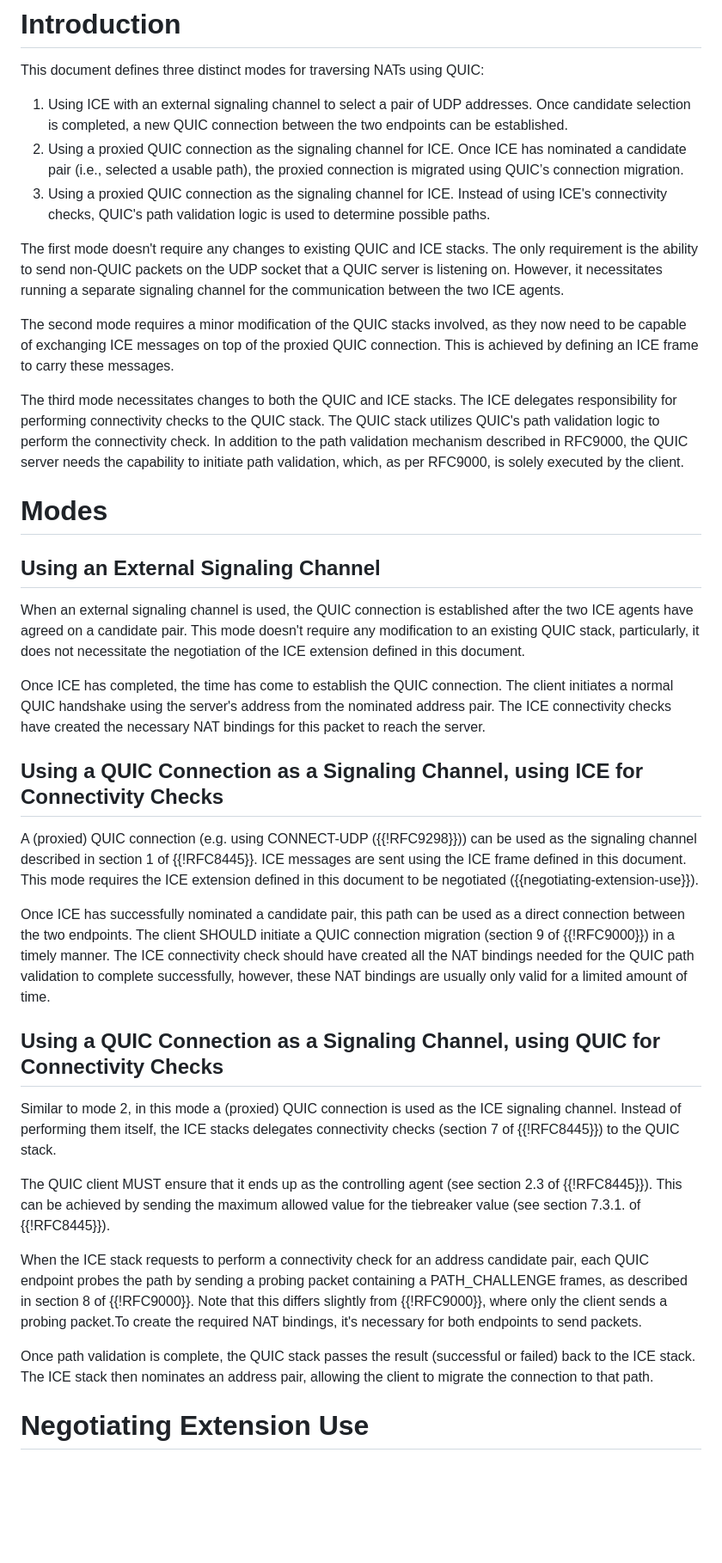
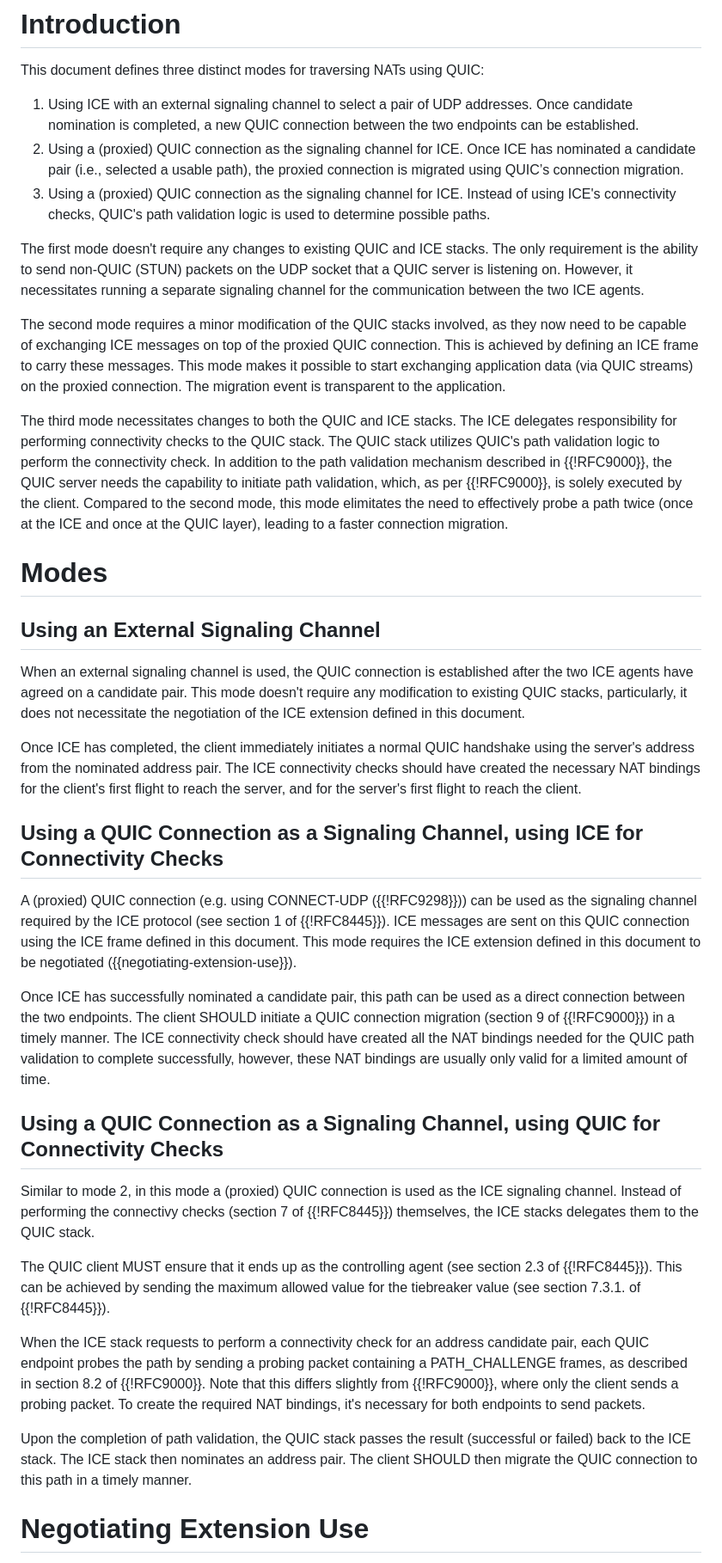
Before and after one commit to marten-seemann/draft-seemann-quic-nat-traversal, a Markdown page: draft-seemann-quic-nat-traversal.md, the part around the change. Shown: that part at 86% size. Rendered like a GitHub page; blank space fills up the shorter version.

Commit message:
improve description of the 3 modes

```diff
--- a/draft-seemann-quic-nat-traversal.md
+++ b/draft-seemann-quic-nat-traversal.md
@@ -42,31 +42,35 @@ pair, allowing the immediate use of a new path.
 This document defines three distinct modes for traversing NATs using QUIC:
 
 1. Using ICE with an external signaling channel to select a pair of UDP
-   addresses. Once candidate selection is completed, a new QUIC connection
+   addresses. Once candidate nomination is completed, a new QUIC connection
    between the two endpoints can be established.
-2. Using a proxied QUIC connection as the signaling channel for ICE. Once ICE
+2. Using a (proxied) QUIC connection as the signaling channel for ICE. Once ICE
    has nominated a candidate pair (i.e., selected a usable path), the proxied
    connection is migrated using QUIC’s connection migration.
-3. Using a proxied QUIC connection as the signaling channel for ICE. Instead of
-   using ICE's connectivity checks, QUIC's path validation logic is used to
+3. Using a (proxied) QUIC connection as the signaling channel for ICE. Instead
+   of using ICE's connectivity checks, QUIC's path validation logic is used to
    determine possible paths.
 
 The first mode doesn't require any changes to existing QUIC and ICE stacks. The
-only requirement is the ability to send non-QUIC packets on the UDP socket that
-a QUIC server is listening on. However, it necessitates running a separate
-signaling channel for the communication between the two ICE agents.
+only requirement is the ability to send non-QUIC (STUN) packets on the UDP
+socket that a QUIC server is listening on. However, it necessitates running a
+separate signaling channel for the communication between the two ICE agents.
 
 The second mode requires a minor modification of the QUIC stacks involved, as
 they now need to be capable of exchanging ICE messages on top of the proxied
 QUIC connection. This is achieved by defining an ICE frame to carry these
-messages.
+messages. This mode makes it possible to start exchanging application data (via
+QUIC streams) on the proxied connection. The migration event is transparent to
+the application.
 
 The third mode necessitates changes to both the QUIC and ICE stacks. The ICE
 delegates responsibility for performing connectivity checks to the QUIC stack.
 The QUIC stack utilizes QUIC's path validation logic to perform the connectivity
-check. In addition to the path validation mechanism described in RFC9000, the
-QUIC server needs the capability to initiate path validation, which, as per
-RFC9000, is solely executed by the client.
+check. In addition to the path validation mechanism described in {{!RFC9000}},
+the QUIC server needs the capability to initiate path validation, which, as per
+{{!RFC9000}}, is solely executed by the client. Compared to the second mode,
+this mode elimitates the need to effectively probe a path twice (once at the ICE
+and once at the QUIC layer), leading to a faster connection migration.
 
 # Modes
 
@@ -74,21 +78,22 @@ RFC9000, is solely executed by the client.
 
 When an external signaling channel is used, the QUIC connection is established
 after the two ICE agents have agreed on a candidate pair. This mode doesn't
-require any modification to an existing QUIC stack, particularly, it does not
+require any modification to existing QUIC stacks, particularly, it does not
 necessitate the negotiation of the ICE extension defined in this document.
 
-Once ICE has completed, the time has come to establish the QUIC connection. The
-client initiates a normal QUIC handshake using the server's address from the
-nominated address pair. The ICE connectivity checks have created the necessary
-NAT bindings for this packet to reach the server.
+Once ICE has completed, the client immediately initiates a normal QUIC handshake
+using the server's address from the nominated address pair. The ICE connectivity
+checks should have created the necessary NAT bindings for the client's first
+flight to reach the server, and for the server's first flight to reach the
+client.
 
 ## Using a QUIC Connection as a Signaling Channel, using ICE for Connectivity Checks
 
 A (proxied) QUIC connection (e.g. using CONNECT-UDP ({{!RFC9298}})) can be used
-as the signaling channel described in section 1 of {{!RFC8445}}. ICE messages
-are sent using the ICE frame defined in this document. This mode requires the
-ICE extension defined in this document to be negotiated
-({{negotiating-extension-use}}).
+as the signaling channel required by the ICE protocol (see section 1 of
+{{!RFC8445}}). ICE messages are sent on this QUIC connection using the ICE frame
+defined in this document. This mode requires the ICE extension defined in this
+document to be negotiated ({{negotiating-extension-use}}).
 
 Once ICE has successfully nominated a candidate pair, this path can be used as a
 direct connection between the two endpoints. The client SHOULD initiate a QUIC
@@ -100,8 +105,8 @@ usually only valid for a limited amount of time.
 ## Using a QUIC Connection as a Signaling Channel, using QUIC for Connectivity Checks
 
 Similar to mode 2, in this mode a (proxied) QUIC connection is used as the ICE
-signaling channel. Instead of performing them itself, the ICE stacks delegates
-connectivity checks (section 7 of {{!RFC8445}}) to the QUIC stack.
+signaling channel. Instead of performing the connectivy checks (section 7 of
+{{!RFC8445}}) themselves, the ICE stacks delegates them to the QUIC stack.
 
 The QUIC client MUST ensure that it ends up as the controlling agent (see
 section 2.3 of {{!RFC8445}}). This can be achieved by sending the maximum
@@ -109,14 +114,15 @@ allowed value for the tiebreaker value (see section 7.3.1. of {{!RFC8445}}).
 
 When the ICE stack requests to perform a connectivity check for an address
 candidate pair, each QUIC endpoint probes the path by sending a probing packet
-containing a PATH_CHALLENGE frames, as described in section 8 of {{!RFC9000}}.
+containing a PATH_CHALLENGE frames, as described in section 8.2 of {{!RFC9000}}.
 Note that this differs slightly from {{!RFC9000}}, where only the client sends a
-probing packet.To create the required NAT bindings, it's necessary for both
+probing packet. To create the required NAT bindings, it's necessary for both
 endpoints to send packets.
 
-Once path validation is complete, the QUIC stack passes the result (successful
-or failed) back to the ICE stack. The ICE stack then nominates an address pair,
-allowing the client to migrate the connection to that path.
+Upon the completion of path validation, the QUIC stack passes the result
+(successful or failed) back to the ICE stack. The ICE stack then nominates an
+address pair. The client SHOULD then migrate the QUIC connection to this path in
+a timely manner.
 
 # Negotiating Extension Use
 
```
